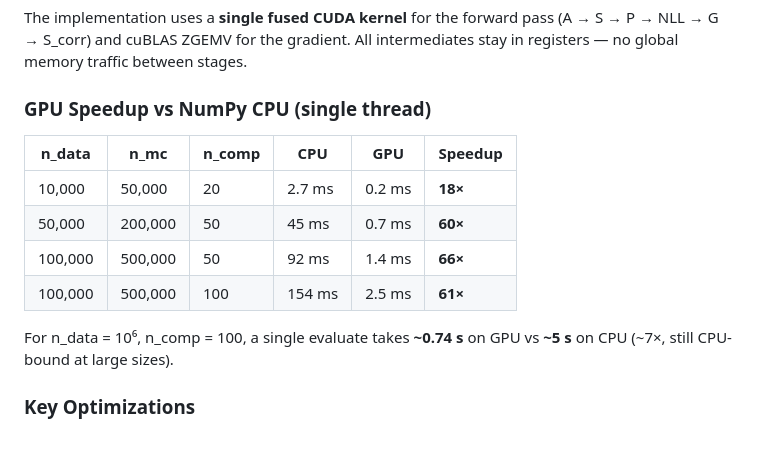
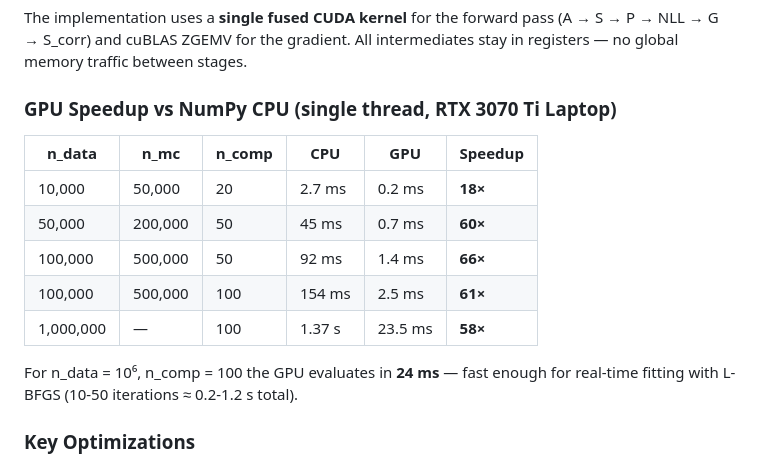
Before and after one commit to jiangyi15/fix_pw_fitter, a Markdown page: README.md, the part around the change. GitHub-like rendering.

```diff
--- a/README.md
+++ b/README.md
@@ -31,7 +31,7 @@ $\partial |\sum_{k} c_k F_{ijk}|^2/\partial c_k = \sum_{k'} F_{ijk} F_{ijk}^{\*}
 
 The implementation uses a **single fused CUDA kernel** for the forward pass (A → S → P → NLL → G → S_corr) and cuBLAS ZGEMV for the gradient. All intermediates stay in registers — no global memory traffic between stages.
 
-### GPU Speedup vs NumPy CPU (single thread)
+### GPU Speedup vs NumPy CPU (single thread, RTX 3070 Ti Laptop)
 
 | n_data | n_mc | n_comp | CPU | GPU | Speedup |
 |--------|------|--------|-----|-----|---------|
@@ -39,8 +39,10 @@ The implementation uses a **single fused CUDA kernel** for the forward pass (A
 | 50,000 | 200,000 | 50 | 45 ms | 0.7 ms | **60×** |
 | 100,000 | 500,000 | 50 | 92 ms | 1.4 ms | **66×** |
 | 100,000 | 500,000 | 100 | 154 ms | 2.5 ms | **61×** |
+| 1,000,000 | — | 100 | 1.37 s | 23.5 ms | **58×** |
 
-For n_data = 10⁶, n_comp = 100, a single evaluate takes **~0.74 s** on GPU vs **~5 s** on CPU (~7×, still CPU-bound at large sizes).
+For n_data = 10⁶, n_comp = 100 the GPU evaluates in **24 ms** — fast enough
+for real-time fitting with L-BFGS (10-50 iterations ≈ 0.2-1.2 s total).
 
 ### Key Optimizations
 
```
Also changed, not shown: OPTIMIZATION.md (+6 -3 lines).
